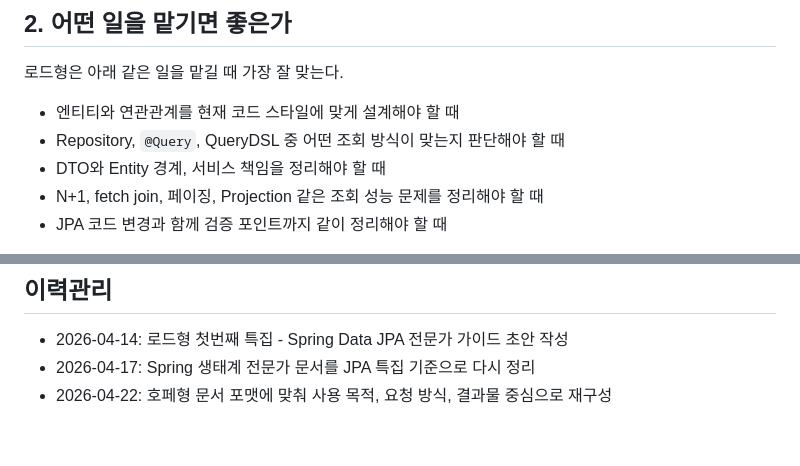
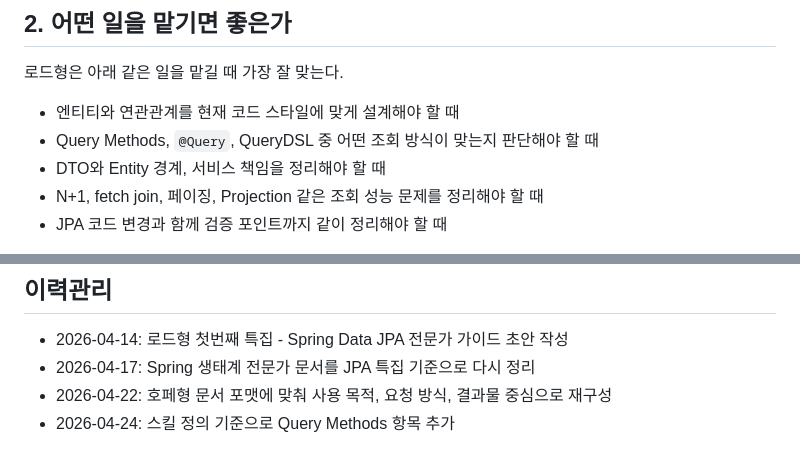
Before and after one commit to codestreamkr/docs, a Markdown page: ClaudeCode/10-spring-jpa-guide.md, 2 parts joined by grey strips. GitHub-like rendering.

```diff
--- a/ClaudeCode/10-spring-jpa-guide.md
+++ b/ClaudeCode/10-spring-jpa-guide.md
@@ -25,7 +25,7 @@
 로드형은 아래 같은 일을 맡길 때 가장 잘 맞는다.
 
 - 엔티티와 연관관계를 현재 코드 스타일에 맞게 설계해야 할 때
-- Repository, `@Query`, QueryDSL 중 어떤 조회 방식이 맞는지 판단해야 할 때
+- Query Methods, `@Query`, QueryDSL 중 어떤 조회 방식이 맞는지 판단해야 할 때
 - DTO와 Entity 경계, 서비스 책임을 정리해야 할 때
 - N+1, fetch join, 페이징, Projection 같은 조회 성능 문제를 정리해야 할 때
 - JPA 코드 변경과 함께 검증 포인트까지 같이 정리해야 할 때
@@ -161,3 +161,4 @@ N+1, fetch join, 페이징 충돌 같은 문제를 무작정 복잡한 패턴으
 - 2026-04-14: 로드형 첫번째 특집 - Spring Data JPA 전문가 가이드 초안 작성
 - 2026-04-17: Spring 생태계 전문가 문서를 JPA 특집 기준으로 다시 정리
 - 2026-04-22: 호페형 문서 포맷에 맞춰 사용 목적, 요청 방식, 결과물 중심으로 재구성
+- 2026-04-24: 스킬 정의 기준으로 Query Methods 항목 추가
```
Also changed, not shown: ClaudeCode/11-spring-security-guide.md (+10 -5 lines), ClaudeCode/14-architect-guide.md (+6 -0 lines).
